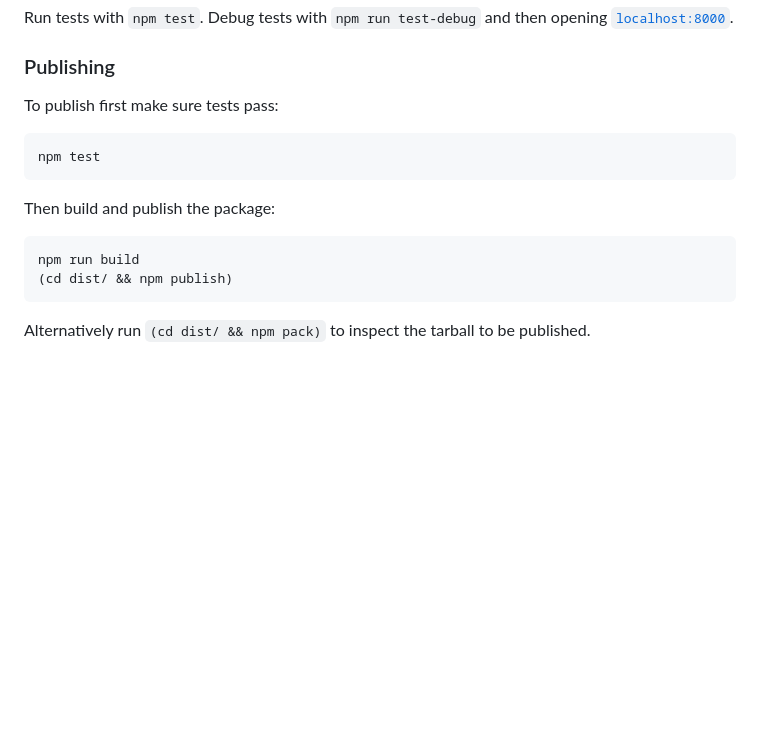
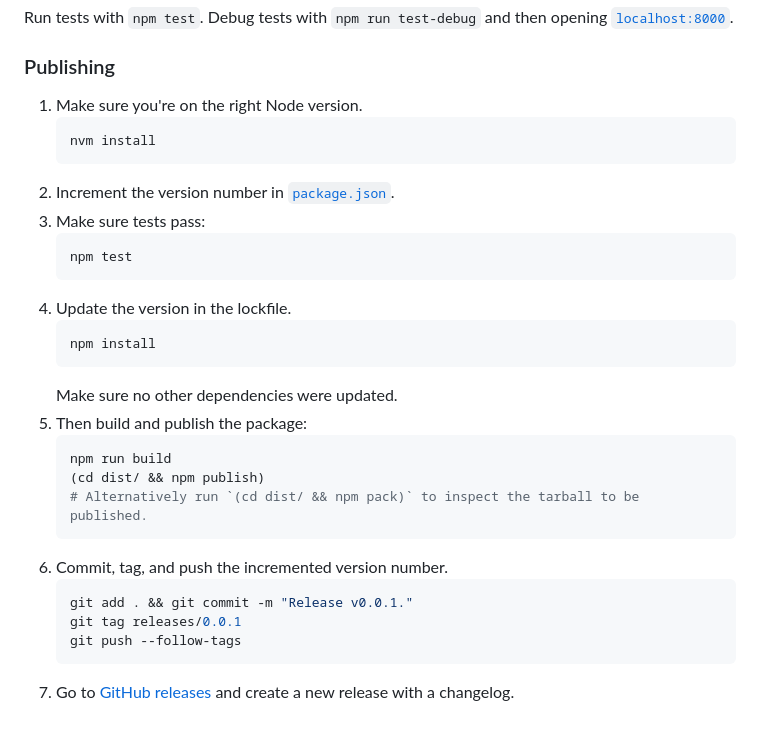
Before and after one commit to dgp1130/HydroActive, a Markdown page: README.md, the part around the change. Drawn GitHub-style; blank space fills up the shorter version.

Commit message:
Adds more detail to publish instructions.

````diff
--- a/README.md
+++ b/README.md
@@ -235,17 +235,31 @@ Run tests with `npm test`. Debug tests with `npm run test-debug` and then openin
 
 ### Publishing
 
-To publish first make sure tests pass:
-
-```shell
-npm test
-```
-
-Then build and publish the package:
-
-```shell
-npm run build
-(cd dist/ && npm publish)
-```
-
-Alternatively run `(cd dist/ && npm pack)` to inspect the tarball to be published.
+1.  Make sure you're on the right Node version.
+    ```shell
+    nvm install
+    ```
+1.  Increment the version number in [`package.json`](/package.json).
+1.  Make sure tests pass:
+    ```shell
+    npm test
+    ```
+1.  Update the version in the lockfile.
+    ```shell
+    npm install
+    ```
+    Make sure no other dependencies were updated.
+1.  Then build and publish the package:
+    ```shell
+    npm run build
+    (cd dist/ && npm publish)
+    # Alternatively run `(cd dist/ && npm pack)` to inspect the tarball to be published.
+    ```
+1.  Commit, tag, and push the incremented version number.
+    ```shell
+    git add . && git commit -m "Release v0.0.1."
+    git tag releases/0.0.1
+    git push --follow-tags
+    ```
+1.  Go to [GitHub releases](https://github.com/dgp1130/HydroActive/releases/) and create a
+    new release with a changelog.
````
